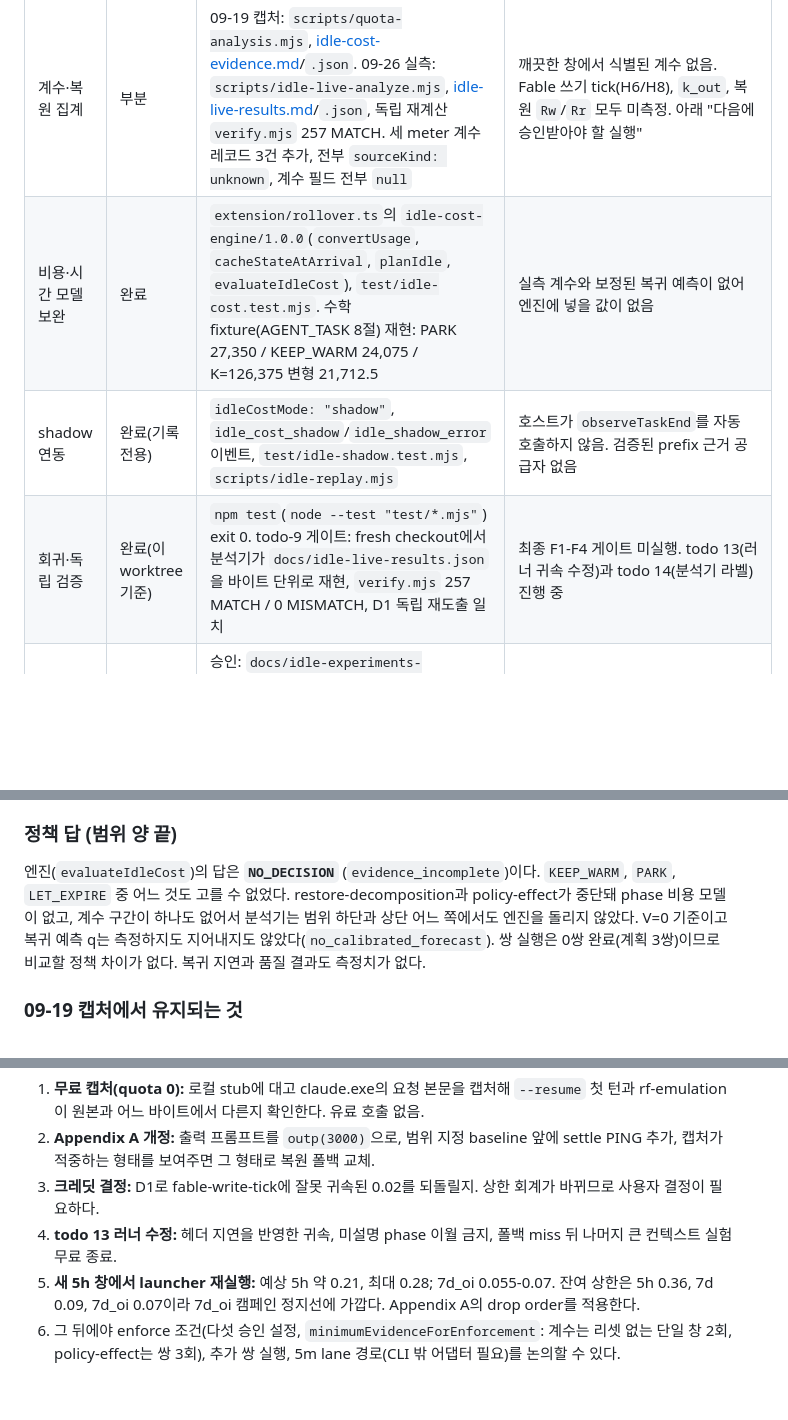
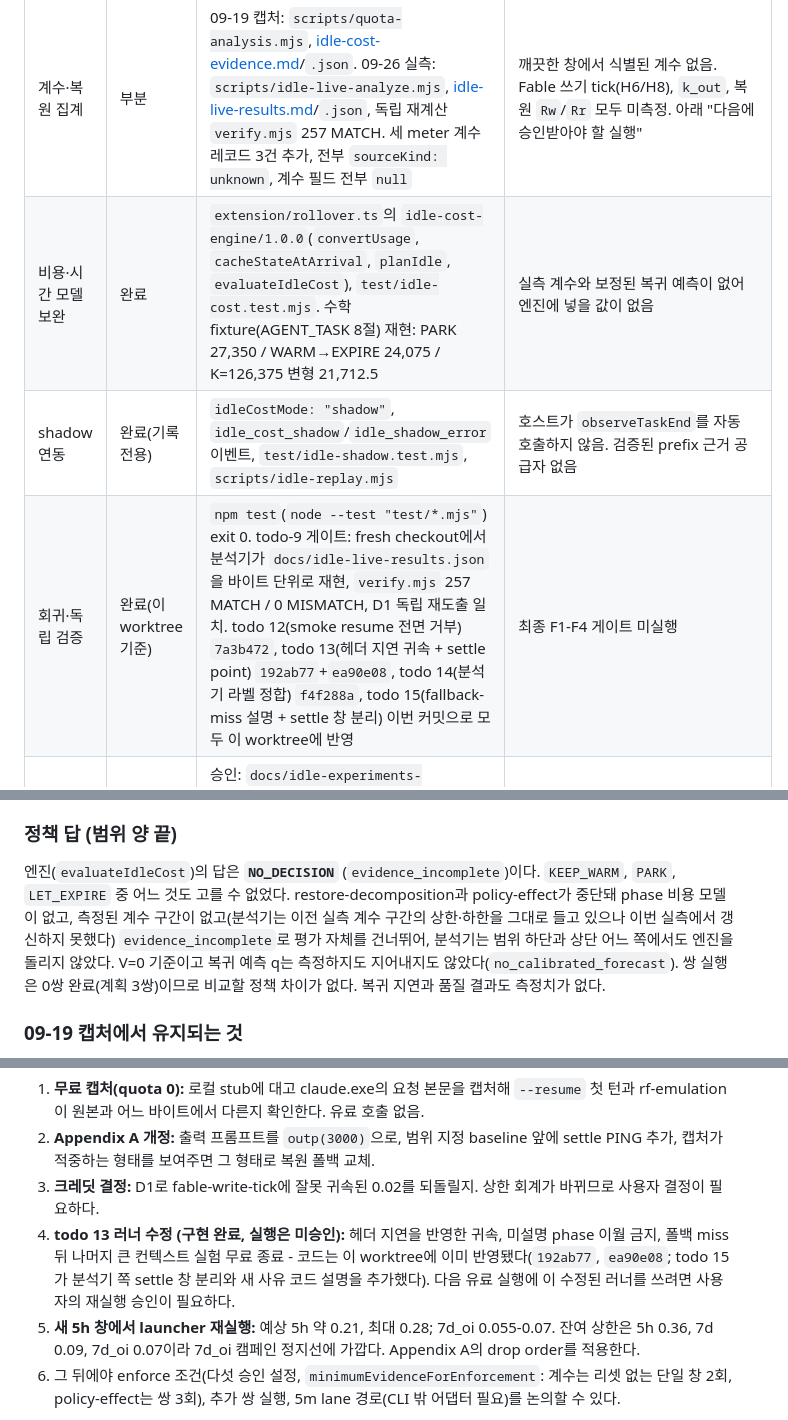
Before and after one commit to yjacket/omo-rollover, a Markdown page: docs/idle-cost-report.md, 3 parts joined by grey strips. GitHub-like rendering; blank space fills up the shorter version.

Commit message:
rollover: update idle-cost report status, N10 notes and the live results doc for todo 15
Report status cell now names what landed (todo 12/13/14/15 commit subjects) instead of "진행
중"; "계수 구간이 하나도 없어서" -> "측정된 계수 구간이 없고" (evaluation is skipped for
evidence_incomplete, not because no prior range exists); docs/idle-experiments.md no longer says
"no runner exists yet"; the AGENT_TASK 8절 math-fixture path label is WARM→EXPIRE, not KEEP_WARM;
the "다음에 승인받아야 할 실행" list marks todo 13's runner fix as implemented, pending only the
user's approval for its next paid run. docs/idle-live-results.md regenerated from a fresh,
untouched copy of the live evidence with the new fallback_mode_misses/big_context_rewrite Korean
text (docs/idle-live-results.json stays byte-identical - verified by verify.mjs, 257 MATCH).

Co-Authored-By: Claude Sonnet 5 <noreply@anthropic.com>

```diff
--- a/docs/idle-cost-report.md
+++ b/docs/idle-cost-report.md
@@ -17,9 +17,9 @@
 | 작업 | 상태(완료/부분/차단) | 근거 파일·명령·결과 | 남은 조건 |
 |---|---|---|---|
 | 계수·복원 집계 | 부분 | 09-19 캡처: `scripts/quota-analysis.mjs`, [idle-cost-evidence.md](idle-cost-evidence.md)/`.json`. 09-26 실측: `scripts/idle-live-analyze.mjs`, [idle-live-results.md](idle-live-results.md)/`.json`, 독립 재계산 `verify.mjs` 257 MATCH. 세 meter 계수 레코드 3건 추가, 전부 `sourceKind: unknown`, 계수 필드 전부 `null` | 깨끗한 창에서 식별된 계수 없음. Fable 쓰기 tick(H6/H8), `k_out`, 복원 `Rw`/`Rr` 모두 미측정. 아래 "다음에 승인받아야 할 실행" |
-| 비용·시간 모델 보완 | 완료 | `extension/rollover.ts`의 `idle-cost-engine/1.0.0`(`convertUsage`, `cacheStateAtArrival`, `planIdle`, `evaluateIdleCost`), `test/idle-cost.test.mjs`. 수학 fixture(AGENT_TASK 8절) 재현: PARK 27,350 / KEEP_WARM 24,075 / K=126,375 변형 21,712.5 | 실측 계수와 보정된 복귀 예측이 없어 엔진에 넣을 값이 없음 |
+| 비용·시간 모델 보완 | 완료 | `extension/rollover.ts`의 `idle-cost-engine/1.0.0`(`convertUsage`, `cacheStateAtArrival`, `planIdle`, `evaluateIdleCost`), `test/idle-cost.test.mjs`. 수학 fixture(AGENT_TASK 8절) 재현: PARK 27,350 / WARM→EXPIRE 24,075 / K=126,375 변형 21,712.5 | 실측 계수와 보정된 복귀 예측이 없어 엔진에 넣을 값이 없음 |
 | shadow 연동 | 완료(기록 전용) | `idleCostMode: "shadow"`, `idle_cost_shadow`/`idle_shadow_error` 이벤트, `test/idle-shadow.test.mjs`, `scripts/idle-replay.mjs` | 호스트가 `observeTaskEnd`를 자동 호출하지 않음. 검증된 prefix 근거 공급자 없음 |
-| 회귀·독립 검증 | 완료(이 worktree 기준) | `npm test`(`node --test "test/*.mjs"`) exit 0. todo-9 게이트: fresh checkout에서 분석기가 `docs/idle-live-results.json`을 바이트 단위로 재현, `verify.mjs` 257 MATCH / 0 MISMATCH, D1 독립 재도출 일치 | 최종 F1-F4 게이트 미실행. todo 13(러너 귀속 수정)과 todo 14(분석기 라벨) 진행 중 |
+| 회귀·독립 검증 | 완료(이 worktree 기준) | `npm test`(`node --test "test/*.mjs"`) exit 0. todo-9 게이트: fresh checkout에서 분석기가 `docs/idle-live-results.json`을 바이트 단위로 재현, `verify.mjs` 257 MATCH / 0 MISMATCH, D1 독립 재도출 일치. todo 12(smoke resume 전면 거부) `7a3b472`, todo 13(헤더 지연 귀속 + settle point) `192ab77`+`ea90e08`, todo 14(분석기 라벨 정합) `f4f288a`, todo 15(fallback-miss 설명 + settle 창 분리) 이번 커밋으로 모두 이 worktree에 반영 | 최종 F1-F4 게이트 미실행 |
 | 실제 실험·배포 | 실험 실행됨(별도 서명 파일 아래), 배포 안 함 | 승인: `docs/idle-experiments-approval-2026-09-23.json`(제안 JSON과 별개, `scripts/idle-live/approval.mjs`가 검증). 실행: `scripts/idle-live-runner.mjs`, 2026-09-26 01:13-03:14 KST, detached launcher로 무인 실행, exit 3, 유료 22건. 결과: 실험 4개 aborted, 1개 contaminated, 계수 0개 | enforce 조건 미충족(`minimumEvidenceForEnforcement` 어느 실험도 못 채움). 재실행은 아래 승인 항목 |
 
 AGENT_TASK 8절의 구분을 그대로 적용한다. **이번 작업 완료**에 해당하는 것은 raw 분석,
@@ -92,8 +92,10 @@ AGENT_TASK 8절의 구분을 그대로 적용한다. **이번 작업 완료**에
 
 엔진(`evaluateIdleCost`)의 답은 **`NO_DECISION`** (`evidence_incomplete`)이다.
 `KEEP_WARM`, `PARK`, `LET_EXPIRE` 중 어느 것도 고를 수 없었다. restore-decomposition과
-policy-effect가 중단돼 phase 비용 모델이 없고, 계수 구간이 하나도 없어서 분석기는 범위
-하단과 상단 어느 쪽에서도 엔진을 돌리지 않았다. V=0 기준이고 복귀 예측 q는 측정하지도
+policy-effect가 중단돼 phase 비용 모델이 없고, 측정된 계수 구간이 없고(분석기는 이전 실측
+계수 구간의 상한·하한을 그대로 들고 있으나 이번 실측에서 갱신하지 못했다) `evidence_incomplete`로
+평가 자체를 건너뛰어, 분석기는 범위 하단과 상단 어느 쪽에서도 엔진을 돌리지 않았다.
+V=0 기준이고 복귀 예측 q는 측정하지도
 지어내지도 않았다(`no_calibrated_forecast`). 쌍 실행은 0쌍 완료(계획 3쌍)이므로 비교할
 정책 차이가 없다. 복귀 지연과 품질 결과도 측정치가 없다.
 
@@ -142,8 +144,10 @@ output-quota / restore-decomposition / policy-effect는 `protocol_amendment_requ
    PING 추가, 캡처가 적중하는 형태를 보여주면 그 형태로 복원 폴백 교체.
 3. **크레딧 결정:** D1로 fable-write-tick에 잘못 귀속된 0.02를 되돌릴지. 상한 회계가
    바뀌므로 사용자 결정이 필요하다.
-4. **todo 13 러너 수정:** 헤더 지연을 반영한 귀속, 미설명 phase 이월 금지, 폴백 miss 뒤
-   나머지 큰 컨텍스트 실험 무료 종료.
+4. **todo 13 러너 수정 (구현 완료, 실행은 미승인):** 헤더 지연을 반영한 귀속, 미설명 phase
+   이월 금지, 폴백 miss 뒤 나머지 큰 컨텍스트 실험 무료 종료 - 코드는 이 worktree에 이미
+   반영됐다(`192ab77`, `ea90e08`; todo 15가 분석기 쪽 settle 창 분리와 새 사유 코드 설명을
+   추가했다). 다음 유료 실행에 이 수정된 러너를 쓰려면 사용자의 재실행 승인이 필요하다.
 5. **새 5h 창에서 launcher 재실행:** 예상 5h 약 0.21, 최대 0.28; 7d_oi 0.055-0.07.
    잔여 상한은 5h 0.36, 7d 0.09, 7d_oi 0.07이라 7d_oi 캠페인 정지선에 가깝다.
    Appendix A의 drop order를 적용한다.
```
Also changed, not shown: docs/idle-experiments.md (+1 -1 lines), docs/idle-live-results.md (+2 -2 lines).
